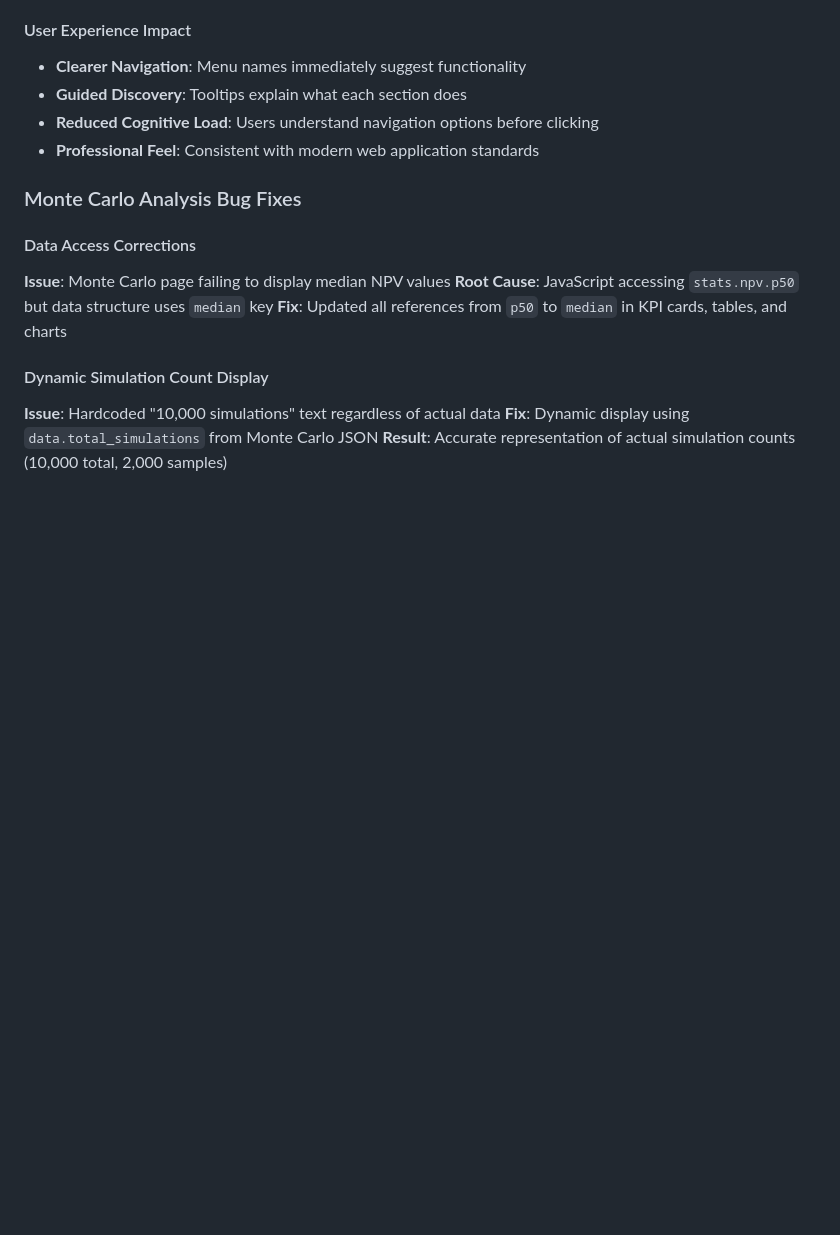
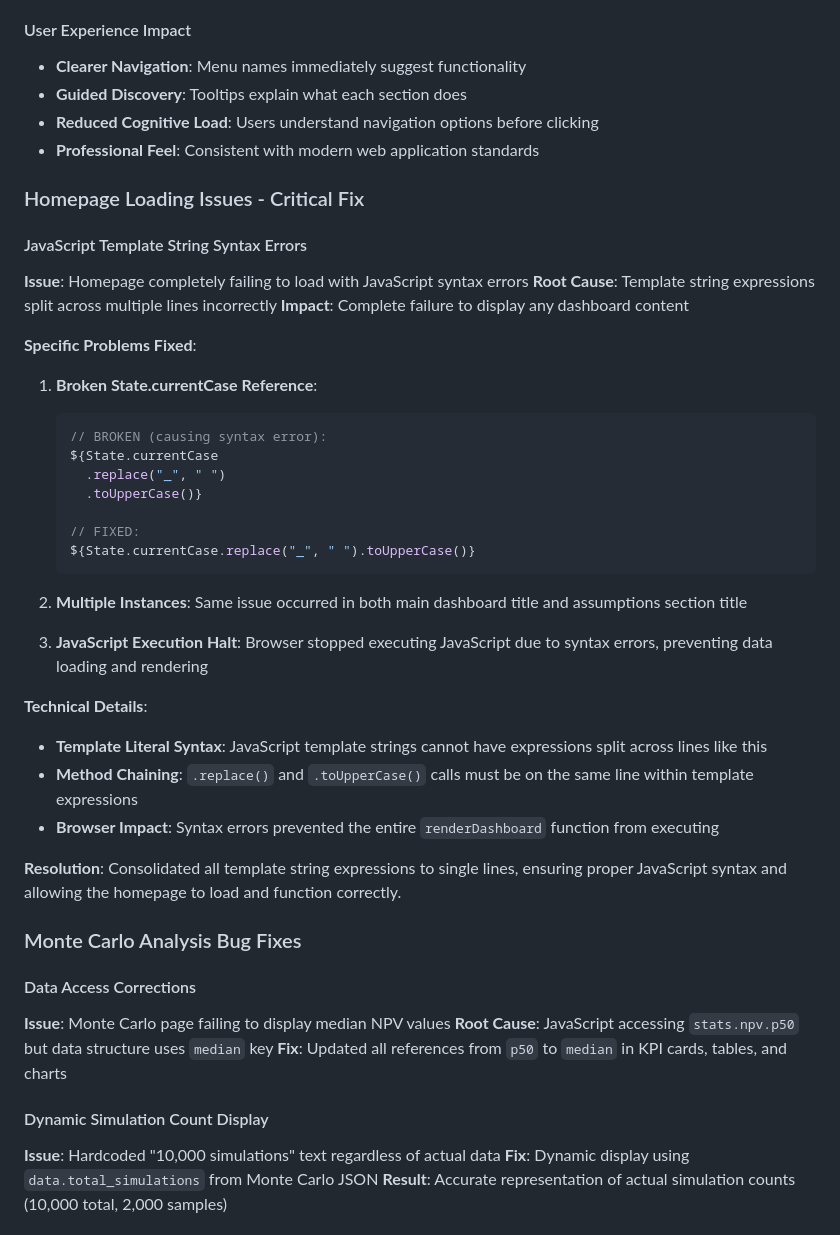
Before and after one commit to lorbarca93/house-in-engelberg, a Markdown page: CHANGELOG.md, the part around the change. Drawn GitHub-style; blank space fills up the shorter version.

Commit message:
Document homepage loading fix in changelog

````diff
--- a/CHANGELOG.md
+++ b/CHANGELOG.md
@@ -36,6 +36,35 @@ All notable changes to the Engelberg Property Investment Simulation will be docu
 - **Guided Discovery**: Tooltips explain what each section does
 - **Reduced Cognitive Load**: Users understand navigation options before clicking
 - **Professional Feel**: Consistent with modern web application standards
+
+### Homepage Loading Issues - Critical Fix
+
+#### JavaScript Template String Syntax Errors
+**Issue**: Homepage completely failing to load with JavaScript syntax errors
+**Root Cause**: Template string expressions split across multiple lines incorrectly
+**Impact**: Complete failure to display any dashboard content
+
+**Specific Problems Fixed**:
+1. **Broken State.currentCase Reference**:
+   ```javascript
+   // BROKEN (causing syntax error):
+   ${State.currentCase
+     .replace("_", " ")
+     .toUpperCase()}
+
+   // FIXED:
+   ${State.currentCase.replace("_", " ").toUpperCase()}
+   ```
+
+2. **Multiple Instances**: Same issue occurred in both main dashboard title and assumptions section title
+3. **JavaScript Execution Halt**: Browser stopped executing JavaScript due to syntax errors, preventing data loading and rendering
+
+**Technical Details**:
+- **Template Literal Syntax**: JavaScript template strings cannot have expressions split across lines like this
+- **Method Chaining**: `.replace()` and `.toUpperCase()` calls must be on the same line within template expressions
+- **Browser Impact**: Syntax errors prevented the entire `renderDashboard` function from executing
+
+**Resolution**: Consolidated all template string expressions to single lines, ensuring proper JavaScript syntax and allowing the homepage to load and function correctly.
 
 ### Monte Carlo Analysis Bug Fixes
 
````
